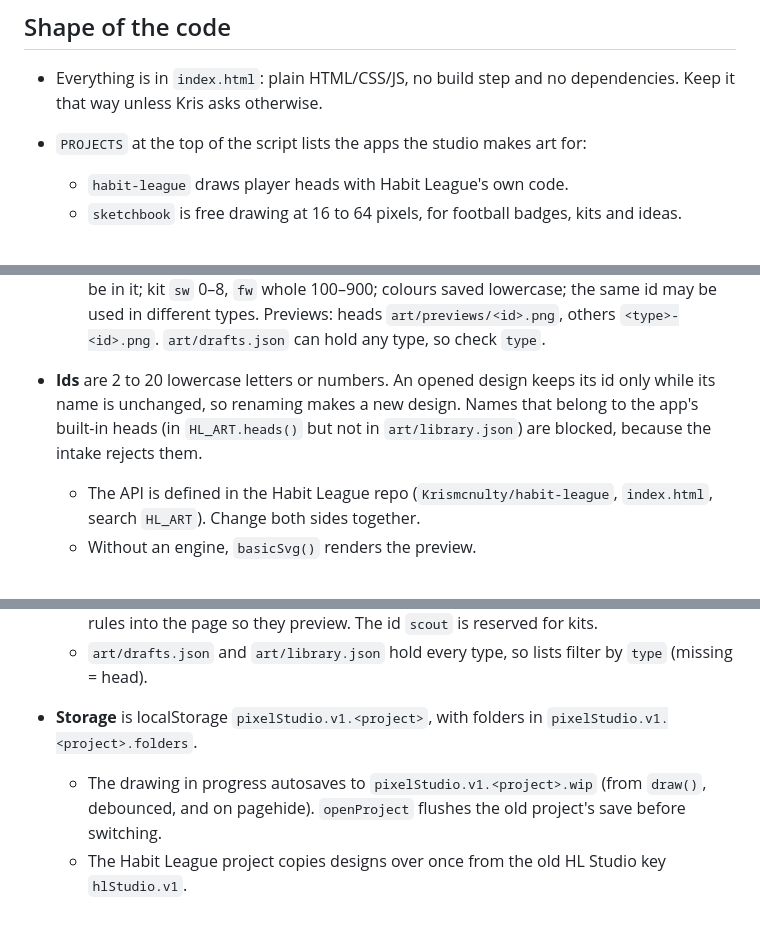
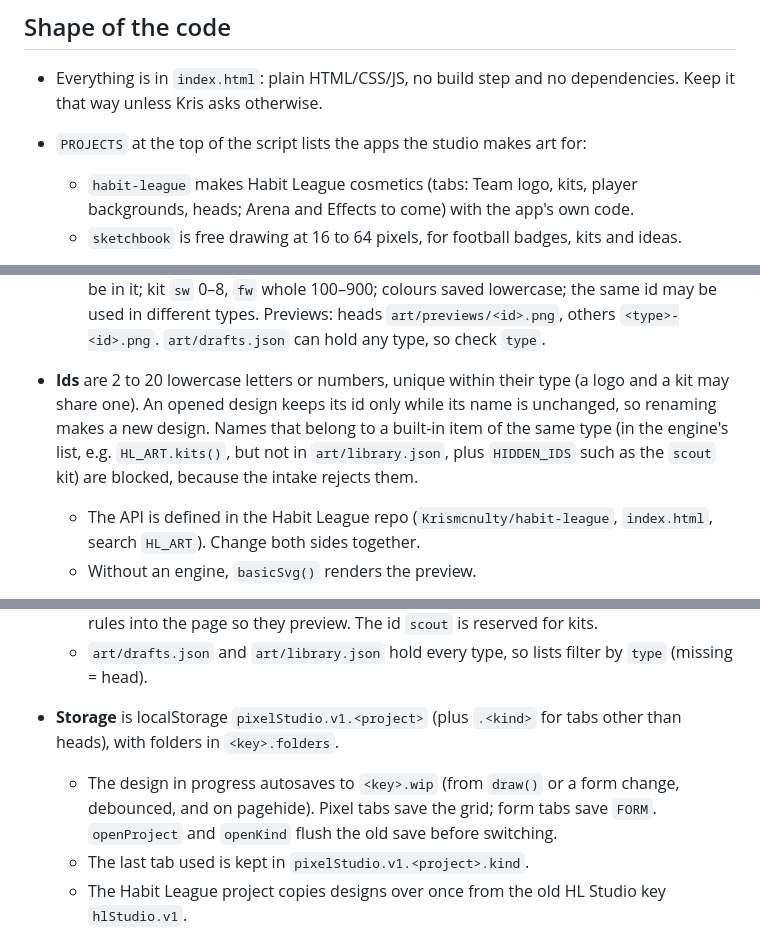
Before and after one commit to Krismcnulty/pixel-studio, a Markdown page: CLAUDE.md, 3 parts joined by grey strips. Rendered like a GitHub page.

```diff
--- a/CLAUDE.md
+++ b/CLAUDE.md
@@ -6,7 +6,7 @@ Kris's standalone pixel art editor. Live at krismcnulty.github.io/pixel-studio (
 
 - Everything is in `index.html`: plain HTML/CSS/JS, no build step and no dependencies. Keep it that way unless Kris asks otherwise.
 - `PROJECTS` at the top of the script lists the apps the studio makes art for:
-  - `habit-league` draws player heads with Habit League's own code.
+  - `habit-league` makes Habit League cosmetics (tabs: Team logo, kits, player backgrounds, heads; Arena and Effects to come) with the app's own code.
   - `sketchbook` is free drawing at 16 to 64 pixels, for football badges, kits and ideas.
 - **Tabs (kinds).** A project with `kinds` shows tabs from `TABS` (Habit League: Team / Arena / Effects, matching the app's Locker). Each tab's settings in `KINDS` are merged over the project's into `P`, and `openKind()` sets up its editor. `openProject()` only loads the engine.
   - `mode:'pixel'` tabs use the pixel editor: heads (32×32) and team logos (16×16).
@@ -32,7 +32,7 @@ Kris's standalone pixel art editor. Live at krismcnulty.github.io/pixel-studio (
     - `pbgStyle(bg, size)` returns `background:…;background-size:…` with `var(--…)` resolved to the current atmosphere. It can contain double quotes, so set it with `el.style.cssText` or escape `"`. It's a still image (no Holo/Snowfall animation).
     - Swap rules: an 8-digit key matches only that colour; a 6-digit key matches 6- and 8-digit colours and keeps the alpha.
   - Intake extras: a pbg `base` must be a built-in background and every `colors` key must be in it; kit `sw` 0–8, `fw` whole 100–900; colours saved lowercase; the same id may be used in different types. Previews: heads `art/previews/<id>.png`, others `<type>-<id>.png`. `art/drafts.json` can hold any type, so check `type`.
-- **Ids** are 2 to 20 lowercase letters or numbers. An opened design keeps its id only while its name is unchanged, so renaming makes a new design. Names that belong to the app's built-in heads (in `HL_ART.heads()` but not in `art/library.json`) are blocked, because the intake rejects them.
+- **Ids** are 2 to 20 lowercase letters or numbers, unique within their type (a logo and a kit may share one). An opened design keeps its id only while its name is unchanged, so renaming makes a new design. Names that belong to a built-in item of the same type (in the engine's list, e.g. `HL_ART.kits()`, but not in `art/library.json`, plus `HIDDEN_IDS` such as the `scout` kit) are blocked, because the intake rejects them.
   - The API is defined in the Habit League repo (`Krismcnulty/habit-league`, `index.html`, search `HL_ART`). Change both sides together.
   - Without an engine, `basicSvg()` renders the preview.
 - **Designs** are JSON shaped like `{type, id, name, pal:{letter:hex}, px:[rows]}`.
@@ -45,8 +45,9 @@ Kris's standalone pixel art editor. Live at krismcnulty.github.io/pixel-studio (
     - So for a see-through (8-digit) colour the studio saves the new colour with the original alpha appended (`'#0a0c1e80':'#22c55e80'`), or the app would make it solid. `pbgBg()` mirrors the app exactly; keep the two in step.
   - Kit fonts are any of `HL_ART.kitFonts`; `engineFonts()` copies the engine's @font-face rules into the page so they preview. The id `scout` is reserved for kits.
   - `art/drafts.json` and `art/library.json` hold every type, so lists filter by `type` (missing = head).
-- **Storage** is localStorage `pixelStudio.v1.<project>`, with folders in `pixelStudio.v1.<project>.folders`.
-  - The drawing in progress autosaves to `pixelStudio.v1.<project>.wip` (from `draw()`, debounced, and on pagehide). `openProject` flushes the old project's save before switching.
+- **Storage** is localStorage `pixelStudio.v1.<project>` (plus `.<kind>` for tabs other than heads), with folders in `<key>.folders`.
+  - The design in progress autosaves to `<key>.wip` (from `draw()` or a form change, debounced, and on pagehide). Pixel tabs save the grid; form tabs save `FORM`. `openProject` and `openKind` flush the old save before switching.
+  - The last tab used is kept in `pixelStudio.v1.<project>.kind`.
   - The Habit League project copies designs over once from the old HL Studio key `hlStudio.v1`.
 - **Submit to app / Save draft to repo** open a prefilled GitHub issue on the project's repo, labelled `art` or `art-draft`.
   - That repo's action (`.github/workflows/art.yml` plus `tools/art-intake.js`, both in the Habit League repo) validates the design, commits it to `art/library.json` or `art/drafts.json`, replies with a preview and closes the issue.
```
Also changed, not shown: other parts of CLAUDE.md (+1 -1 lines), README.md (+14 -9 lines).
